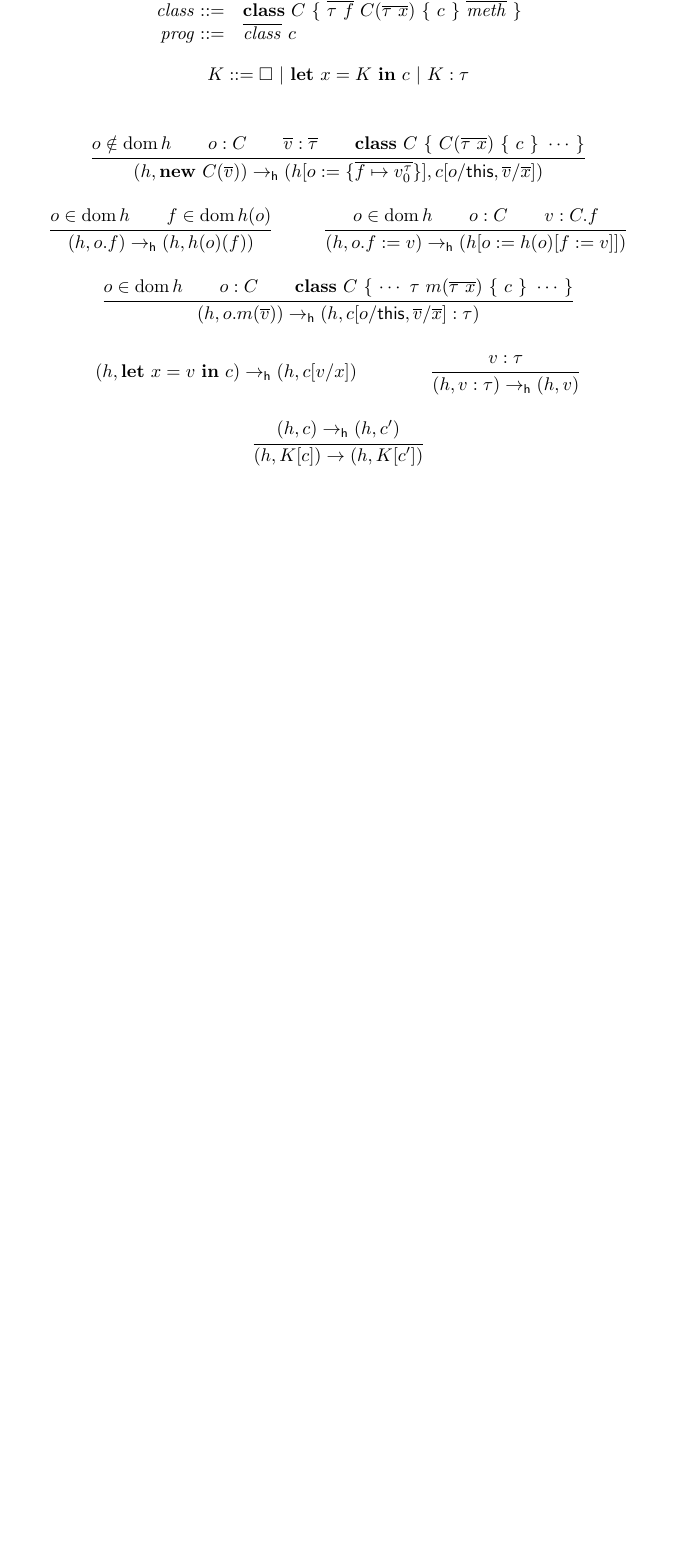
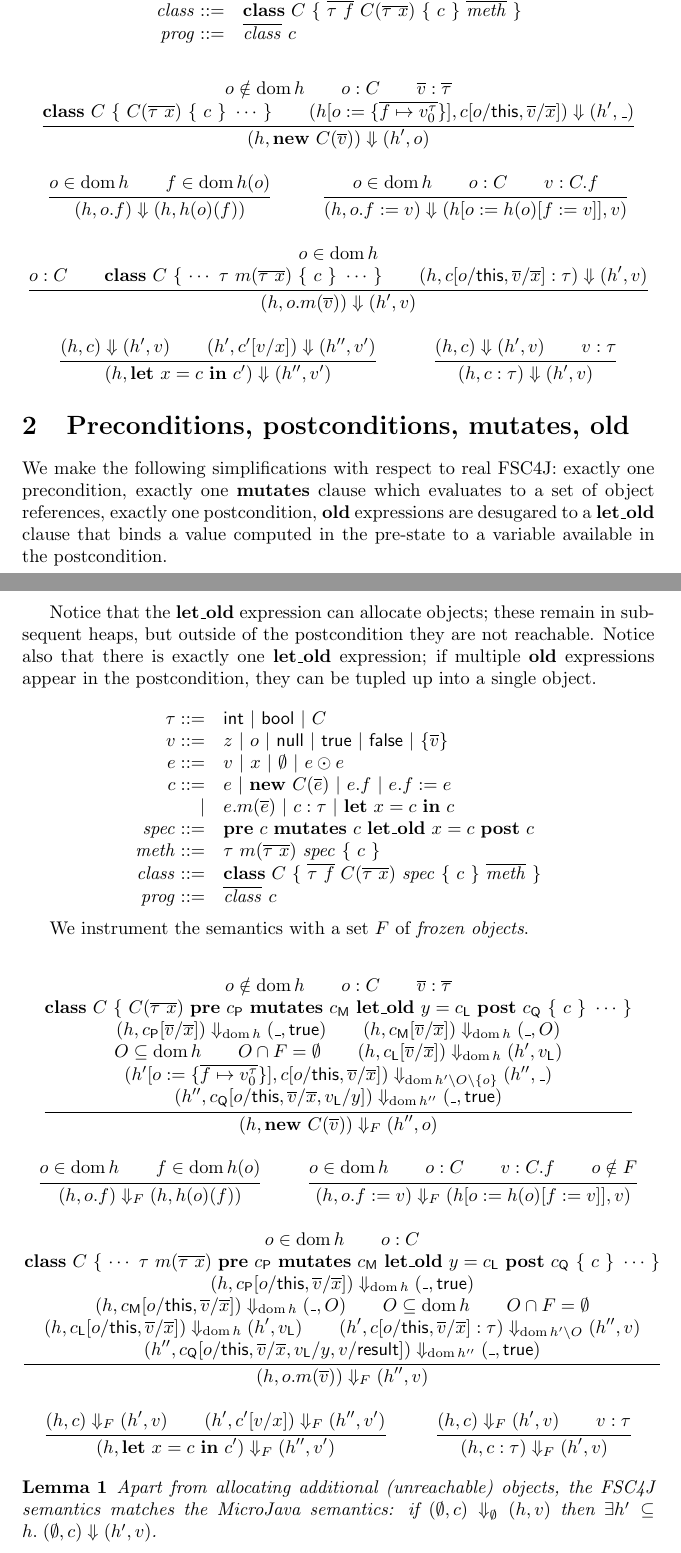
Before and after one commit to btj/fsc4j-formally, a LaTeX document (fsc4j-formally.tex): part of the page before the commit and two parts of pages 1 and 2 of 2 after it, the two joined at a grey line, cut so that both start at the same text, the shorter picture padded with empty space. Compiled offline with pdfLaTeX.

Commit message:
Pre, post, mutates, old

```diff
--- a/fsc4j-formally.tex
+++ b/fsc4j-formally.tex
@@ -9,6 +9,7 @@
 
 \newcommand{\op}{\odot}
 \newcommand{\hstep}{\rightarrow_\mathsf{h}}
+\newtheorem{lemma}{Lemma}
 
 \begin{document}
 
@@ -27,23 +28,22 @@ c ::= & e\ |\ \mathbf{new}\ C(\overline{e})\ |\ e.f\ |\ e.f := e\\
 \mathit{prog} ::= & \overline{\mathit{class}}\ c
 \end{array}$$
 
-$$K ::= \square\ |\ \mathbf{let}\ x = K\ \mathbf{in}\ c\ |\ K : \tau$$
-
 \begin{mathpar}
 \inferrule{
 o \notin \mathrm{dom}\,h\\
 o : C\\
 \overline{v} : \overline{\tau}\\
 \mathbf{class}\ C\ \{\ C(\overline{\tau\ x})\ \{\ c\ \}\ \cdots\ \}\\
+(h[o:=\{\overline{f \mapsto v_0^\tau}\}], c[o/\mathsf{this},\overline{v}/\overline{x}]) \Downarrow (h', \_)
 }{
-(h, \mathbf{new}\ C(\overline{v})) \hstep (h[o:=\{\overline{f \mapsto v_0^\tau}\}], c[o/\mathsf{this},\overline{v}/\overline{x}])
+(h, \mathbf{new}\ C(\overline{v})) \Downarrow (h', o)
 }
 \and
 \inferrule{
 o \in \mathrm{dom}\,h\\
 f \in \mathrm{dom}\,h(o)
 }{
-(h, o.f) \hstep (h, h(o)(f))
+(h, o.f) \Downarrow (h, h(o)(f))
 }
 \and
 \inferrule{
@@ -51,30 +51,119 @@ o \in \mathrm{dom}\,h\\
 o : C\\
 v : C.f
 }{
-(h, o.f := v) \hstep (h[o:=h(o)[f:=v]])
+(h, o.f := v) \Downarrow (h[o:=h(o)[f:=v]], v)
 }
 \and
 \inferrule{
 o \in \mathrm{dom}\,h\\
 o : C\\
-\mathbf{class}\ C\ \{\ \cdots\ \tau\ m(\overline{\tau\ x})\ \{\ c\ \}\ \cdots\ \}
+\mathbf{class}\ C\ \{\ \cdots\ \tau\ m(\overline{\tau\ x})\ \{\ c\ \}\ \cdots\ \}\\
+(h, c[o/\mathsf{this}, \overline{v}/\overline{x}] : \tau) \Downarrow (h', v)
 }{
-(h, o.m(\overline{v})) \hstep (h, c[o/\mathsf{this}, \overline{v}/\overline{x}] : \tau)
-}
-\and
-(h, \mathbf{let}\ x = v\ \mathbf{in}\ c) \hstep (h, c[v/x])
-\and
-\inferrule{
-v : \tau
-}{
-(h, v : \tau) \hstep (h, v)
+(h, o.m(\overline{v})) \Downarrow (h', v)
 }
 \and
 \inferrule{
-(h, c) \hstep (h, c')
+(h, c) \Downarrow (h', v)\\
+(h', c'[v/x]) \Downarrow (h'', v')
 }{
-(h, K[c]) \rightarrow (h, K[c'])
+(h, \mathbf{let}\ x = c\ \mathbf{in}\ c') \Downarrow (h'', v')
+}
+\and
+\inferrule{
+(h, c) \Downarrow (h', v)\\
+v : \tau
+}{
+(h, c : \tau) \Downarrow (h', v)
 }
 \end{mathpar}
 
+\section{Preconditions, postconditions, mutates, old}
+
+We make the following simplifications with respect to real FSC4J: exactly one precondition, exactly one $\mathbf{mutates}$ clause which evaluates to a set of object references, exactly one postcondition, $\mathbf{old}$ expressions are desugared to a $\mathbf{let\_old}$ clause that binds a value computed in the pre-state to a variable available in the postcondition.
+
+Notice that the $\mathbf{let\_old}$ expression can allocate objects; these remain in subsequent heaps, but outside of the postcondition they are not reachable. Notice also that there is exactly one $\mathbf{let\_old}$ expression; if multiple $\mathbf{old}$ expressions appear in the postcondition, they can be tupled up into a single object.
+
+$$\begin{array}{r l}
+\tau ::= & \mathsf{int}\ |\ \mathsf{bool}\ |\ C\\
+v ::= & z\ |\ o\ |\ \mathsf{null}\ |\ \mathsf{true}\ |\ \mathsf{false}\ |\ \{\overline{v}\}\\
+e ::= & v\ |\ x\ |\ \emptyset\ |\ e \op e\\
+c ::= & e\ |\ \mathbf{new}\ C(\overline{e})\ |\ e.f\ |\ e.f := e\\
+| & e.m(\overline{e})\ |\ c : \tau\ |\ \mathbf{let}\ x = c\ \mathbf{in}\ c\\
+\mathit{spec} ::= & \mathbf{pre}\ c\ \mathbf{mutates}\ c\ \mathbf{let\_old}\ x = c\ \mathbf{post}\ c\\
+\mathit{meth} ::= & \tau\ m(\overline{\tau\ x})\ \mathit{spec}\ \{\ c\ \}\\
+\mathit{class} ::= & \mathbf{class}\ C\ \{\ \overline{\tau\ f}\ C(\overline{\tau\ x})\ \mathit{spec}\ \{\ c\ \}\ \overline{\mathit{meth}}\ \}\\
+\mathit{prog} ::= & \overline{\mathit{class}}\ c
+\end{array}$$
+
+We instrument the semantics with a set $F$ of \emph{frozen objects}.
+
+\begin{mathpar}
+\inferrule{
+o \notin \mathrm{dom}\,h\\
+o : C\\
+\overline{v} : \overline{\tau}\\
+\mathbf{class}\ C\ \{\ C(\overline{\tau\ x})\ \mathbf{pre}\ c_\mathsf{P}\ \mathbf{mutates}\ c_\mathsf{M}\ \mathbf{let\_old}\ y = c_\mathsf{L}\ \mathbf{post}\ c_\mathsf{Q}\ \{\ c\ \}\ \cdots\ \}\\
+(h, c_\mathsf{P}[\overline{v}/\overline{x}]) \Downarrow_{\mathrm{dom}\,h} (\_, \mathsf{true})\\
+(h, c_\mathsf{M}[\overline{v}/\overline{x}]) \Downarrow_{\mathrm{dom}\,h} (\_, O)\\
+O \subseteq \mathrm{dom}\,h\\
+O \cap F = \emptyset\\
+(h, c_\mathsf{L}[\overline{v}/\overline{x}]) \Downarrow_{\mathrm{dom}\,h} (h', v_\mathsf{L})\\
+(h'[o:=\{\overline{f \mapsto v_0^\tau}\}], c[o/\mathsf{this},\overline{v}/\overline{x}]) \Downarrow_{\mathrm{dom}\,h' \setminus O \setminus \{o\}} (h'', \_)\\
+(h'', c_\mathsf{Q}[o/\mathsf{this}, \overline{v}/\overline{x}, v_\mathsf{L}/y]) \Downarrow_{\mathrm{dom}\,h''} (\_, \mathsf{true})
+}{
+(h, \mathbf{new}\ C(\overline{v})) \Downarrow_F (h'', o)
+}
+\and
+\inferrule{
+o \in \mathrm{dom}\,h\\
+f \in \mathrm{dom}\,h(o)
+}{
+(h, o.f) \Downarrow_F (h, h(o)(f))
+}
+\and
+\inferrule{
+o \in \mathrm{dom}\,h\\
+o : C\\
+v : C.f\\
+o \notin F\\
+}{
+(h, o.f := v) \Downarrow_F (h[o:=h(o)[f:=v]], v)
+}
+\and
+\inferrule{
+o \in \mathrm{dom}\,h\\
+o : C\\
+\mathbf{class}\ C\ \{\ \cdots\ \tau\ m(\overline{\tau\ x})\ \mathbf{pre}\ c_\mathsf{P}\ \mathbf{mutates}\ c_\mathsf{M}\ \mathbf{let\_old}\ y = c_\mathsf{L}\ \mathbf{post}\ c_\mathsf{Q}\ \{\ c\ \}\ \cdots\ \}\\
+(h, c_\mathsf{P}[o/\mathsf{this}, \overline{v}/\overline{x}]) \Downarrow_{\mathrm{dom}\,h} (\_, \mathsf{true})\\
+(h, c_\mathsf{M}[o/\mathsf{this}, \overline{v}/\overline{x}]) \Downarrow_{\mathrm{dom}\,h} (\_, O)\\
+O \subseteq \mathrm{dom}\,h\\
+O \cap F = \emptyset\\
+(h, c_\mathsf{L}[o/\mathsf{this}, \overline{v}/\overline{x}]) \Downarrow_{\mathrm{dom}\,h} (h', v_\mathsf{L})\\
+(h', c[o/\mathsf{this}, \overline{v}/\overline{x}] : \tau) \Downarrow_{\mathrm{dom}\,h' \setminus O} (h'', v)\\
+(h'', c_\mathsf{Q}[o/\mathsf{this}, \overline{v}/\overline{x}, v_\mathsf{L}/y, v/\mathsf{result}]) \Downarrow_{\mathrm{dom}\,h''} (\_, \mathsf{true})
+}{
+(h, o.m(\overline{v})) \Downarrow_F (h'', v)
+}
+\and
+\inferrule{
+(h, c) \Downarrow_F (h', v)\\
+(h', c'[v/x]) \Downarrow_F (h'', v')
+}{
+(h, \mathbf{let}\ x = c\ \mathbf{in}\ c') \Downarrow_F (h'', v')
+}
+\and
+\inferrule{
+(h, c) \Downarrow_F (h', v)\\
+v : \tau
+}{
+(h, c : \tau) \Downarrow_F (h', v)
+}
+\end{mathpar}
+
+\begin{lemma}
+Apart from allocating additional (unreachable) objects, the FSC4J semantics matches the MicroJava semantics:
+if $(\emptyset, c) \Downarrow_\emptyset (h, v)$ then $\exists h' \subseteq h.\;(\emptyset, c) \Downarrow (h', v)$.
+\end{lemma}
+
 \end{document}
```
